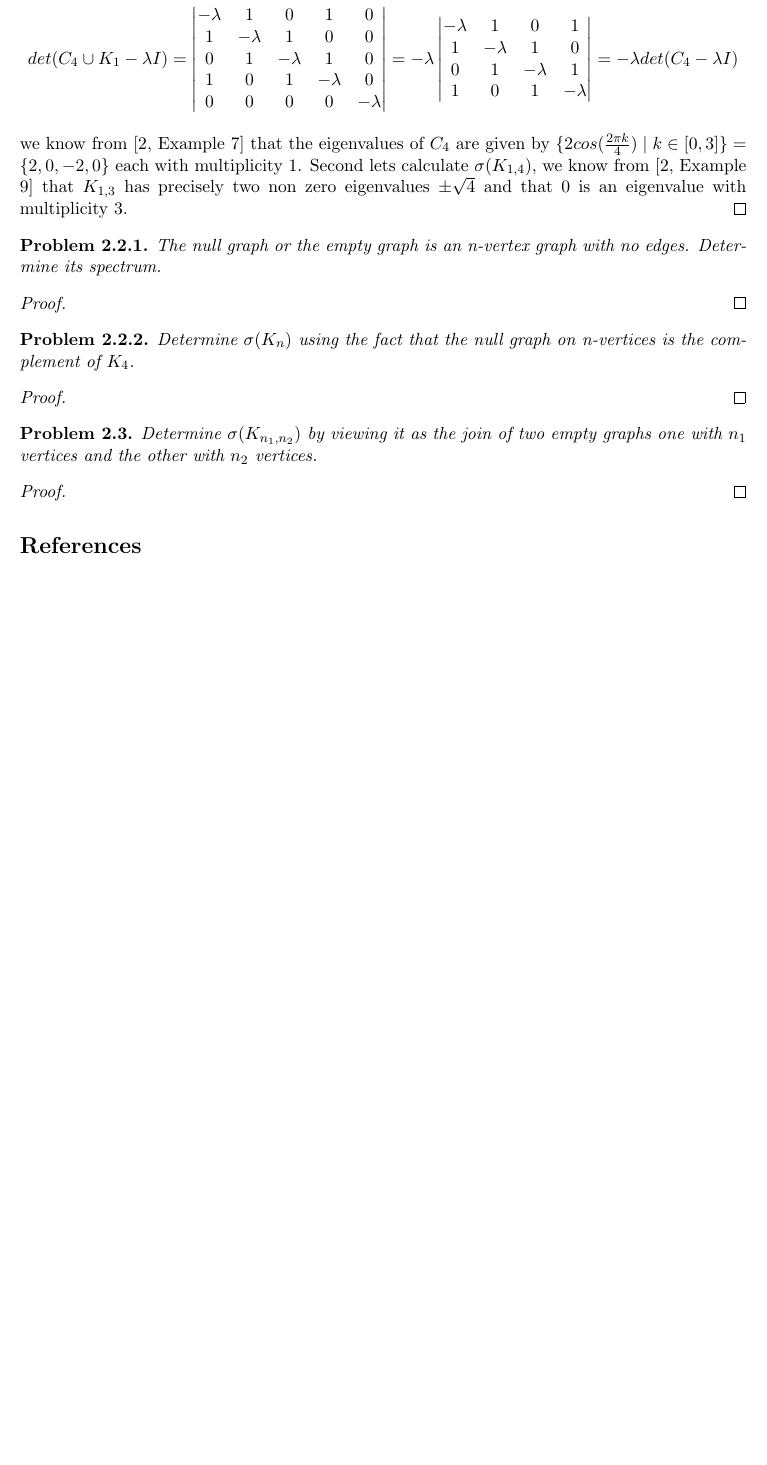
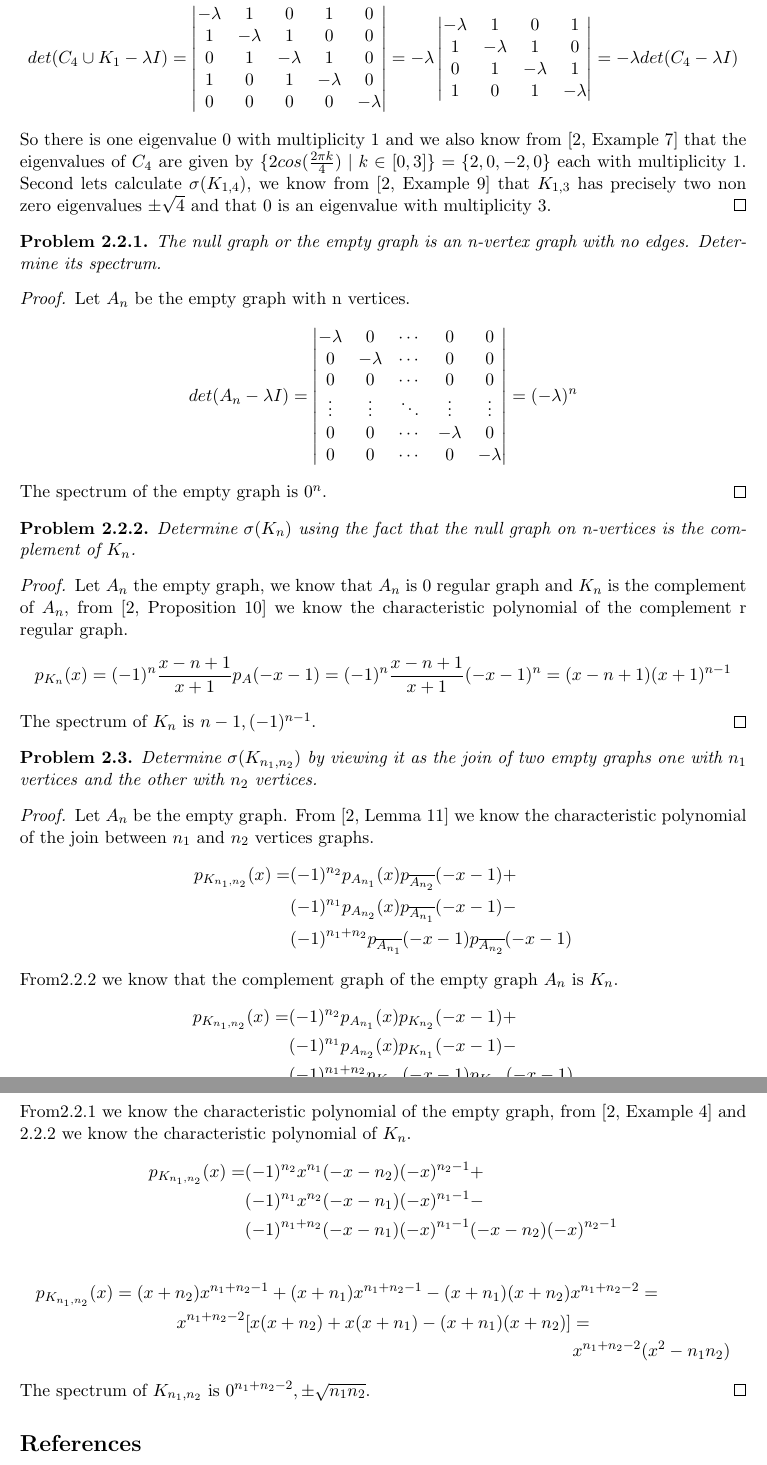
Before and after one commit to ofriman/GT, a LaTeX problem sheet (assignments.tex): part of page 3 of 3 before the commit and two parts of pages 3 and 4 of 4 after it, the two joined at a grey line, cut so that both start at the same text, the shorter picture padded with empty space. Compiled offline with pdfLaTeX.

Commit message:
second assignment

```diff
--- a/assignments.tex
+++ b/assignments.tex
@@ -153,7 +153,7 @@ det (C_4\cup K_1 - \lambda I) =
 1             & 0             & 1             & -\lambda             \\
 \end{vmatrix} =-\lambda  det (C_4 - \lambda I)
 \end{equation*}
-we know from \cite[Example 7]{adjacency_matrix}  that the eigenvalues of $C_4$ are given by $\{2cos(\frac{2\pi k}{4}) \mid k \in [0, 3]\} = \{ 2, 0, -2, 0 \}$ each with multiplicity 1.
+So there is one eigenvalue 0 with multiplicity 1 and we also know from \cite[Example 7]{adjacency_matrix}  that the eigenvalues of $C_4$ are given by $\{2cos(\frac{2\pi k}{4}) \mid k \in [0, 3]\} = \{ 2, 0, -2, 0 \}$ each with multiplicity 1.
 Second lets calculate $\sigma(K_{1,4})$, we know from \cite[Example 9]{adjacency_matrix} that $K_{1,3}$ has precisely two non zero eigenvalues $\pm \sqrt{4}$ and that 0 is an eigenvalue with multiplicity 3.
 \end{proof}
 
@@ -162,15 +162,31 @@ The null graph or the empty graph is an n-vertex graph with no edges. Determine
 \end{problem}
 
 \begin{proof}
-
+Let $A_n$ be the empty graph with n vertices.
+\begin{equation*}
+det(A_n - \lambda I) =
+\begin{vmatrix}
+-\lambda & 0             &  \cdots                     & 0    & 0 \\
+0             & -\lambda &  \cdots & 0               & 0\\
+0             & 0             &  \cdots & 0               & 0 \\
+\vdots      & \vdots     & \ddots  &\vdots         &\vdots \\
+0             & 0             & \cdots  &   -\lambda  & 0 \\
+0             & 0             & \cdots  & 0                & -\lambda   \\
+\end{vmatrix} = (-\lambda)^n
+\end{equation*}
+The spectrum of the empty graph is $0^n$.
 \end{proof}
 
 \begin{problem}{2.2.2}\label{problem2.2.2}
-Determine $\sigma(K_n)$ using the fact that the null graph on n-vertices is the complement of $K_4$.
+Determine $\sigma(K_n)$ using the fact that the null graph on n-vertices is the complement of $K_n$.
 \end{problem}
 
 \begin{proof}
-
+Let $A_n$ the empty graph, we know that $A_n$ is $0$ regular graph and $K_n$ is the complement of $A_n$, from \cite[Proposition 10]{adjacency_matrix} we know the characteristic polynomial of the complement r regular graph.
+\begin{equation*}
+p_{K_n}(x) = (-1)^n\frac{x - n + 1}{x + 1} p_A(-x -1) = (-1)^n\frac{x - n + 1}{x + 1} ( -x -1)^n = (x - n + 1)  (x + 1)^{n-1}
+\end{equation*}
+The spectrum of $K_n$ is $n-1, (-1)^{n-1}$.
 \end{proof}
 
 \begin{problem}{2.3}\label{problem2.3}
@@ -178,7 +194,37 @@ Determine $\sigma(K_{n_1,n_2})$ by viewing it as the join of two empty graphs on
 \end{problem}
 
 \begin{proof}
-
+Let $A_n$  be the empty graph.
+From \cite[Lemma 11]{adjacency_matrix} we know the characteristic polynomial of the join between $n_1$ and $n_2$ vertices graphs.
+\begin{align*}
+\begin{split}
+p_{K_{n_1,n_2}}(x) = & (-1)^{n_2} p_{A_{n_1}}(x)   p_{\overline{A_{n_2}}}(-x-1) + \\
+								   & (-1)^{n_1} p_{A_{n_2}} (x)  p_{\overline{A_{n_1}}}(-x-1) -  \\
+								   &  (-1)^{n_1 + n_2} p_{\overline{A_{n_1}}}(-x-1) p_{\overline{A_{n_2}}}(-x-1)
+\end{split}
+\end{align*}
+From\ref{problem2.2.2} we know that the complement graph of the empty graph $A_n$ is $K_n$.
+\begin{align*}
+\begin{split}
+ p_{K_{n_1,n_2}}(x)  = & (-1)^{n_2} p_{A_{n_1}}(x)   p_{K_{n_2}}(-x-1) + \\
+								   & (-1)^{n_1} p_{A_{n_2}} (x)  p_{K_{n_1}}(-x-1) -  \\
+								   &  (-1)^{n_1 + n_2} p_{K_{n_1}}(-x-1) p_{K_{n_2}}(-x-1)
+\end{split}
+\end{align*}
+From\ref{problem2.2.1} we know the characteristic polynomial of the empty graph, from \cite[Example 4]{adjacency_matrix} and \ref{problem2.2.2} we know the characteristic polynomial of $K_n$.
+\begin{align*}
+\begin{split}
+   p_{K_{n_1,n_2}}(x)   = & (-1)^{n_2} x^{n_1}   (-x - n_2)(-x) ^{n_2 - 1} + \\
+								   & (-1)^{n_1} x^{n_2}  (-x - n_1)(-x) ^{n_1 - 1}-  \\
+								   &  (-1)^{n_1 + n_2} (-x - n_1)(-x) ^{n_1 - 1} (-x - n_2)(-x) ^{n_2 - 1}
+\end{split}
+\end{align*}
+\begin{multline*}
+p_{K_{n_1,n_2}}(x) = (x + n_2) x ^ {n_1 + n_2 -1} + (x + n_1) x ^ {n_1 + n_2 -1} - (x + n_1)(x + n_2)x^{n_1 + n_2 - 2} =\\
+x ^ {n_1 + n_2 - 2} [ x(x + n_2) + x(x + n_1) - (x + n_1)(x + n_2)] =\\
+x ^ {n_1 + n_2 - 2}  (x^2 - n_1n_2)
+\end{multline*}
+The spectrum of $K_{n_1,n_2}$ is $0 ^ {n_1 + n_2 - 2}, \pm\sqrt{n_1n_2}$.
 \end{proof}
 
 \begin{thebibliography}{9}
```
